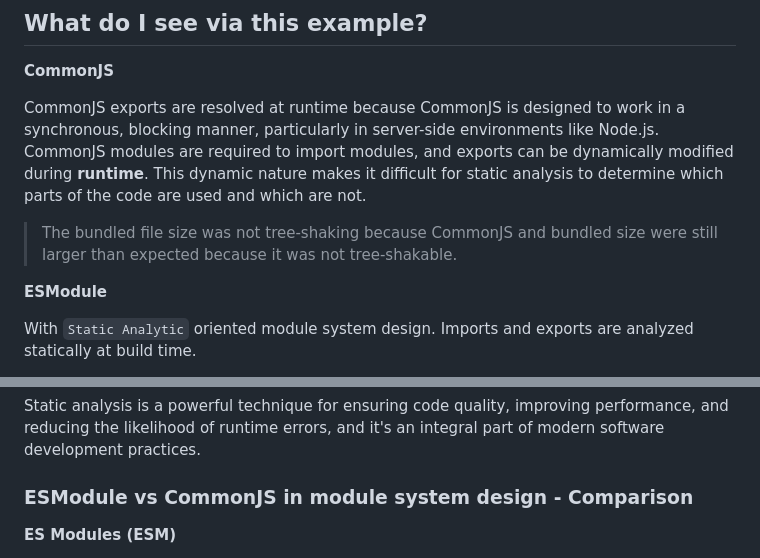
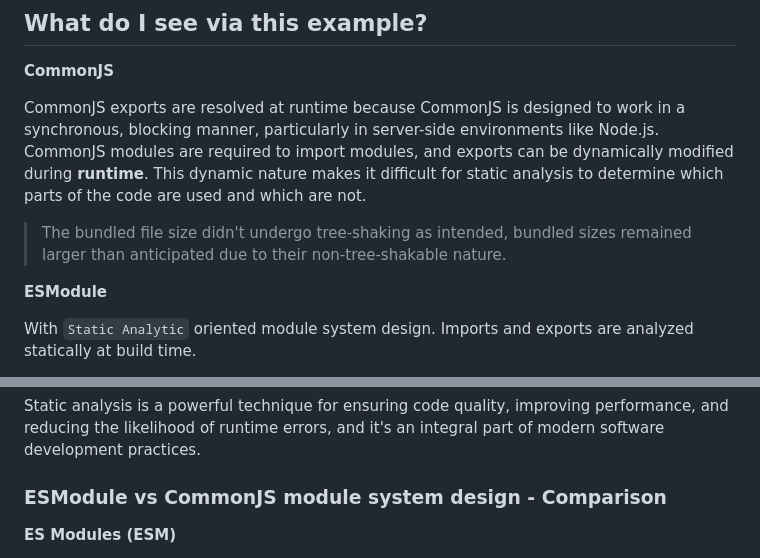
Before and after one commit to zustin-lu/lab-js-module, a Markdown page: webpack/tree-shaking/README.md, 2 parts joined by grey strips. Rendered like a GitHub page.

Commit message:
Update webpack/tree-shaking README.md

```diff
--- a/webpack/tree-shaking/README.md
+++ b/webpack/tree-shaking/README.md
@@ -29,7 +29,7 @@ You can see the final bundle fully optimized by changing the `mode` property in
 
 CommonJS exports are resolved at runtime because CommonJS is designed to work in a synchronous, blocking manner, particularly in server-side environments like Node.js. CommonJS modules are required to import modules, and exports can be dynamically modified during **runtime**. This dynamic nature makes it difficult for static analysis to determine which parts of the code are used and which are not.
 
-> The bundled file size was not tree-shaking because CommonJS and bundled size were still larger than expected because it was not tree-shakable.
+> The bundled file size didn't undergo tree-shaking as intended, bundled sizes remained larger than anticipated due to their non-tree-shakable nature.
 
 **ESModule**
 
@@ -63,7 +63,7 @@ In the context of JavaScript modules, static analysis plays a crucial role in un
 
 Static analysis is a powerful technique for ensuring code quality, improving performance, and reducing the likelihood of runtime errors, and it's an integral part of modern software development practices.
 
-### ESModule vs CommonJS in module system design - Comparison
+### ESModule vs CommonJS module system design - Comparison
 
 **ES Modules (ESM)**
 
```
